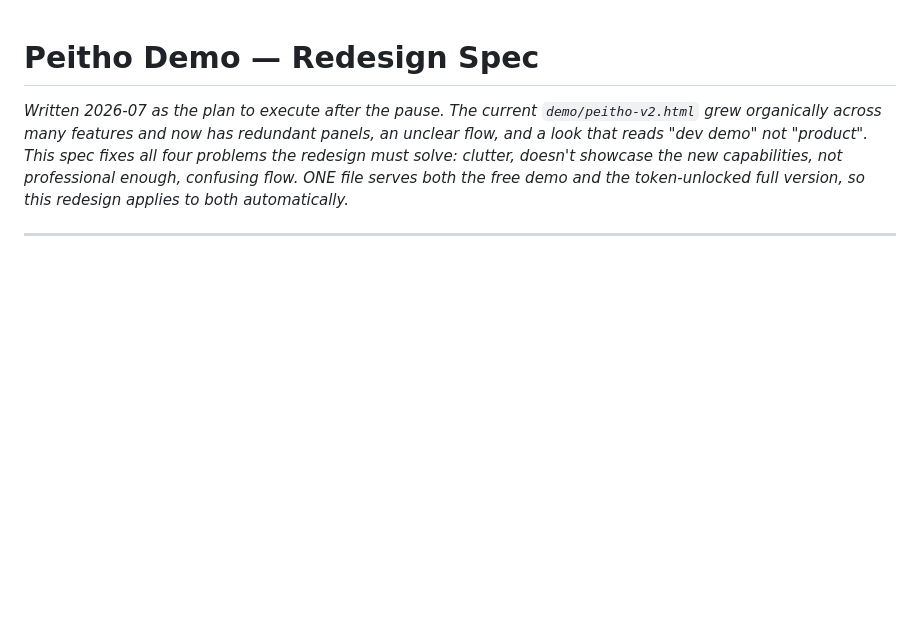
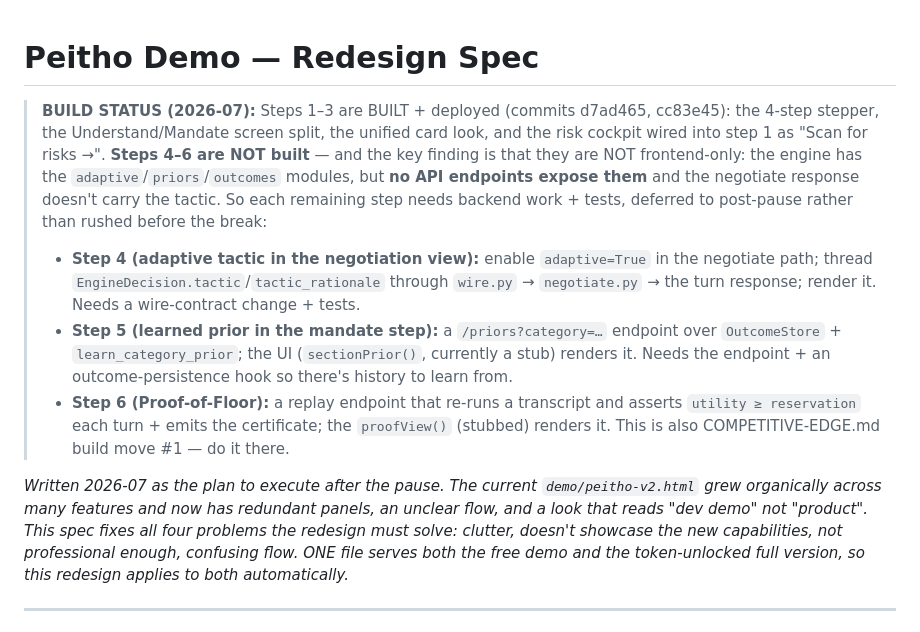
Before and after one commit to eugnmueller-87/Negotiation-Agent, a Markdown page: docs/REDESIGN-SPEC.md, the part around the change. Rendered like a GitHub page; blank space fills up the shorter version.

Commit message:
docs: redesign spec build-status — steps 1-3 built, 4-6 need backend endpoints
Co-Authored-By: Claude Opus 4.8 <noreply@anthropic.com>

```diff
--- a/docs/REDESIGN-SPEC.md
+++ b/docs/REDESIGN-SPEC.md
@@ -1,4 +1,20 @@
 # Peitho Demo — Redesign Spec
+
+> **BUILD STATUS (2026-07):** Steps 1–3 are BUILT + deployed (commits d7ad465, cc83e45): the 4-step
+> stepper, the Understand/Mandate screen split, the unified card look, and the risk cockpit wired
+> into step 1 as "Scan for risks →". **Steps 4–6 are NOT built** — and the key finding is that they
+> are NOT frontend-only: the engine has the `adaptive`/`priors`/`outcomes` modules, but **no API
+> endpoints expose them** and the negotiate response doesn't carry the tactic. So each remaining step
+> needs backend work + tests, deferred to post-pause rather than rushed before the break:
+> - **Step 4 (adaptive tactic in the negotiation view):** enable `adaptive=True` in the negotiate
+>   path; thread `EngineDecision.tactic`/`tactic_rationale` through `wire.py` → `negotiate.py` → the
+>   turn response; render it. Needs a wire-contract change + tests.
+> - **Step 5 (learned prior in the mandate step):** a `/priors?category=…` endpoint over
+>   `OutcomeStore` + `learn_category_prior`; the UI (`sectionPrior()`, currently a stub) renders it.
+>   Needs the endpoint + an outcome-persistence hook so there's history to learn from.
+> - **Step 6 (Proof-of-Floor):** a replay endpoint that re-runs a transcript and asserts
+>   `utility ≥ reservation` each turn + emits the certificate; the `proofView()` (stubbed) renders it.
+>   This is also COMPETITIVE-EDGE.md build move #1 — do it there.
 
 *Written 2026-07 as the plan to execute after the pause. The current `demo/peitho-v2.html` grew
 organically across many features and now has redundant panels, an unclear flow, and a look that
```
